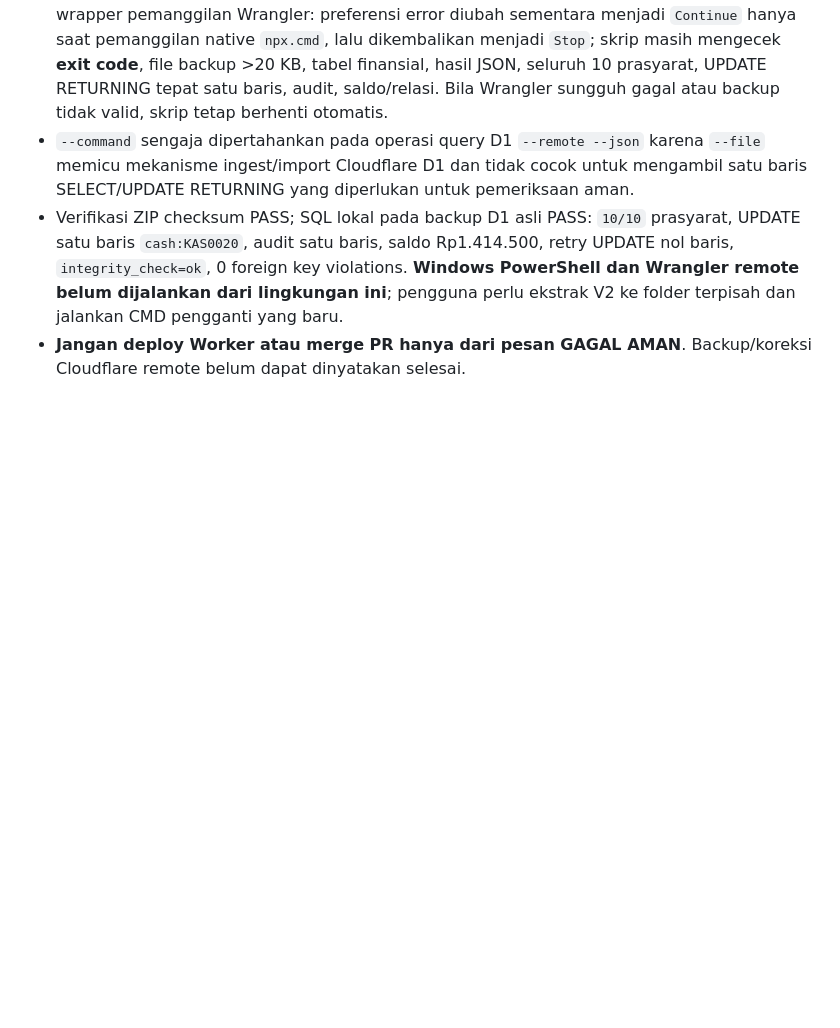
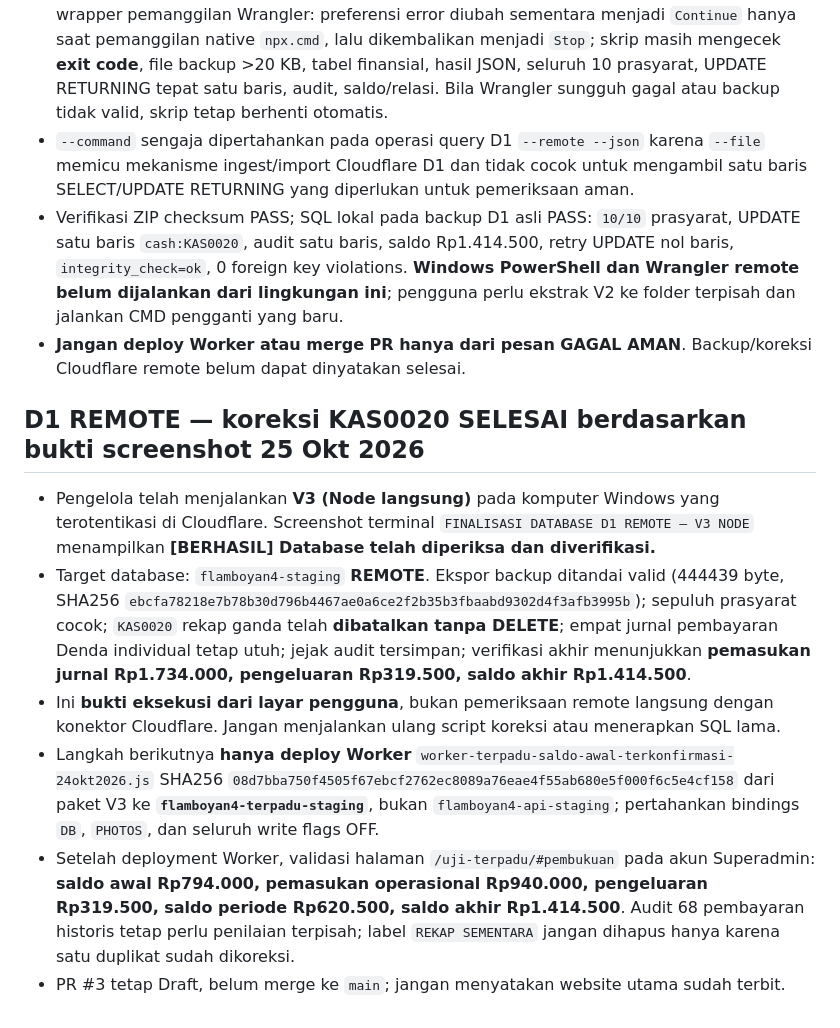
Before and after one commit to Flamboyan4/flamboyan4.github.io, a Markdown page: docs/release/PRA-PUBLIKASI-20261024.md, the part around the change. Drawn GitHub-style; blank space fills up the shorter version.

Commit message:
docs(release): record successful remote D1 correction verified on operator terminal

```diff
--- a/docs/release/PRA-PUBLIKASI-20261024.md
+++ b/docs/release/PRA-PUBLIKASI-20261024.md
@@ -188,3 +188,11 @@ Catat SHA HEAD `main` tepat sebelum merge PR #3 dan simpan kopi `index.html`, ti
 - `--command` sengaja dipertahankan pada operasi query D1 `--remote --json` karena `--file` memicu mekanisme ingest/import Cloudflare D1 dan tidak cocok untuk mengambil satu baris SELECT/UPDATE RETURNING yang diperlukan untuk pemeriksaan aman.
 - Verifikasi ZIP checksum PASS; SQL lokal pada backup D1 asli PASS: `10/10` prasyarat, UPDATE satu baris `cash:KAS0020`, audit satu baris, saldo Rp1.414.500, retry UPDATE nol baris, `integrity_check=ok`, 0 foreign key violations. **Windows PowerShell dan Wrangler remote belum dijalankan dari lingkungan ini**; pengguna perlu ekstrak V2 ke folder terpisah dan jalankan CMD pengganti yang baru.
 - **Jangan deploy Worker atau merge PR hanya dari pesan GAGAL AMAN**. Backup/koreksi Cloudflare remote belum dapat dinyatakan selesai.
+
+## D1 REMOTE — koreksi KAS0020 SELESAI berdasarkan bukti screenshot 25 Okt 2026
+- Pengelola telah menjalankan **V3 (Node langsung)** pada komputer Windows yang terotentikasi di Cloudflare. Screenshot terminal `FINALISASI DATABASE D1 REMOTE — V3 NODE` menampilkan **[BERHASIL] Database telah diperiksa dan diverifikasi.**
+- Target database: `flamboyan4-staging` **REMOTE**. Ekspor backup ditandai valid (444439 byte, SHA256 `ebcfa78218e7b78b30d796b4467ae0a6ce2f2b35b3fbaabd9302d4f3afb3995b`); sepuluh prasyarat cocok; `KAS0020` rekap ganda telah **dibatalkan tanpa DELETE**; empat jurnal pembayaran Denda individual tetap utuh; jejak audit tersimpan; verifikasi akhir menunjukkan **pemasukan jurnal Rp1.734.000, pengeluaran Rp319.500, saldo akhir Rp1.414.500**.
+- Ini **bukti eksekusi dari layar pengguna**, bukan pemeriksaan remote langsung dengan konektor Cloudflare. Jangan menjalankan ulang script koreksi atau menerapkan SQL lama.
+- Langkah berikutnya **hanya deploy Worker** `worker-terpadu-saldo-awal-terkonfirmasi-24okt2026.js` SHA256 `08d7bba750f4505f67ebcf2762ec8089a76eae4f55ab680e5f000f6c5e4cf158` dari paket V3 ke **`flamboyan4-terpadu-staging`**, bukan `flamboyan4-api-staging`; pertahankan bindings `DB`, `PHOTOS`, dan seluruh write flags OFF.
+- Setelah deployment Worker, validasi halaman `/uji-terpadu/#pembukuan` pada akun Superadmin: **saldo awal Rp794.000, pemasukan operasional Rp940.000, pengeluaran Rp319.500, saldo periode Rp620.500, saldo akhir Rp1.414.500**. Audit 68 pembayaran historis tetap perlu penilaian terpisah; label `REKAP SEMENTARA` jangan dihapus hanya karena satu duplikat sudah dikoreksi.
+- PR #3 tetap Draft, belum merge ke `main`; jangan menyatakan website utama sudah terbit.
```
